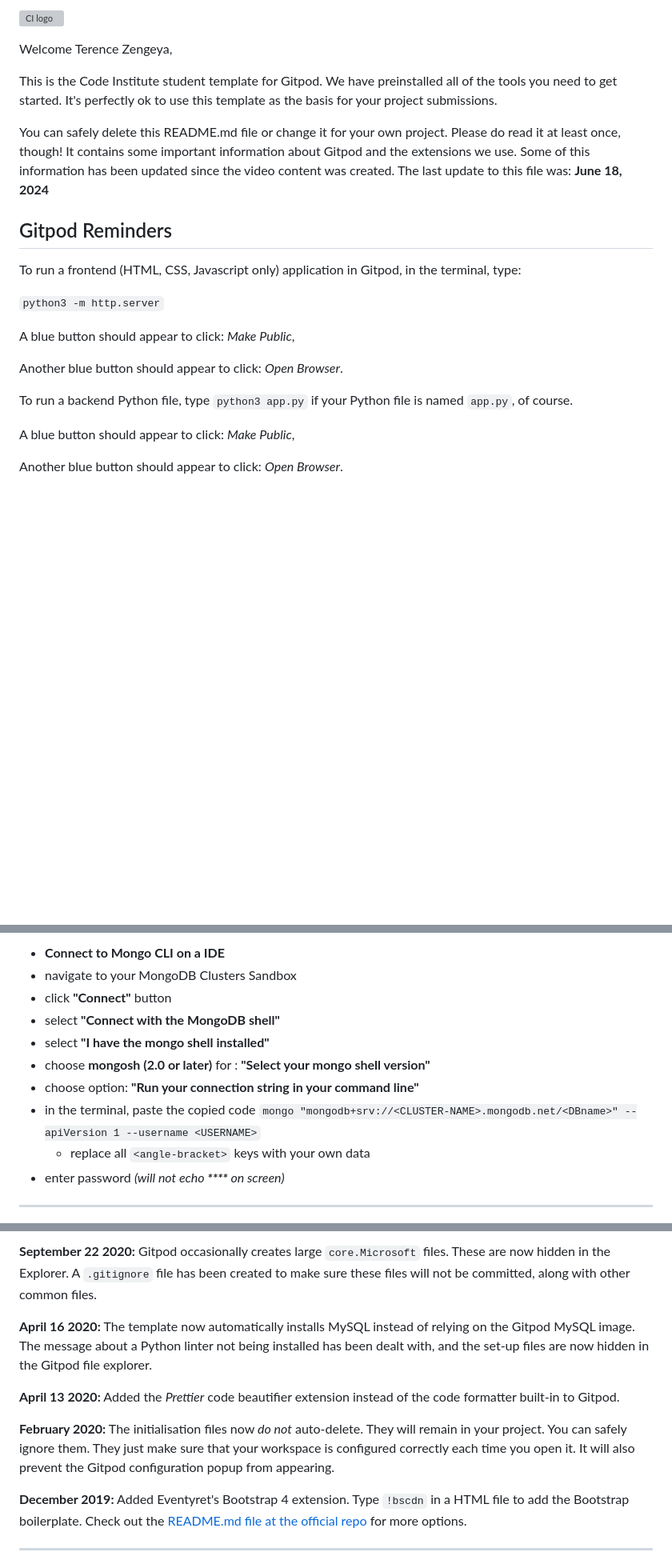
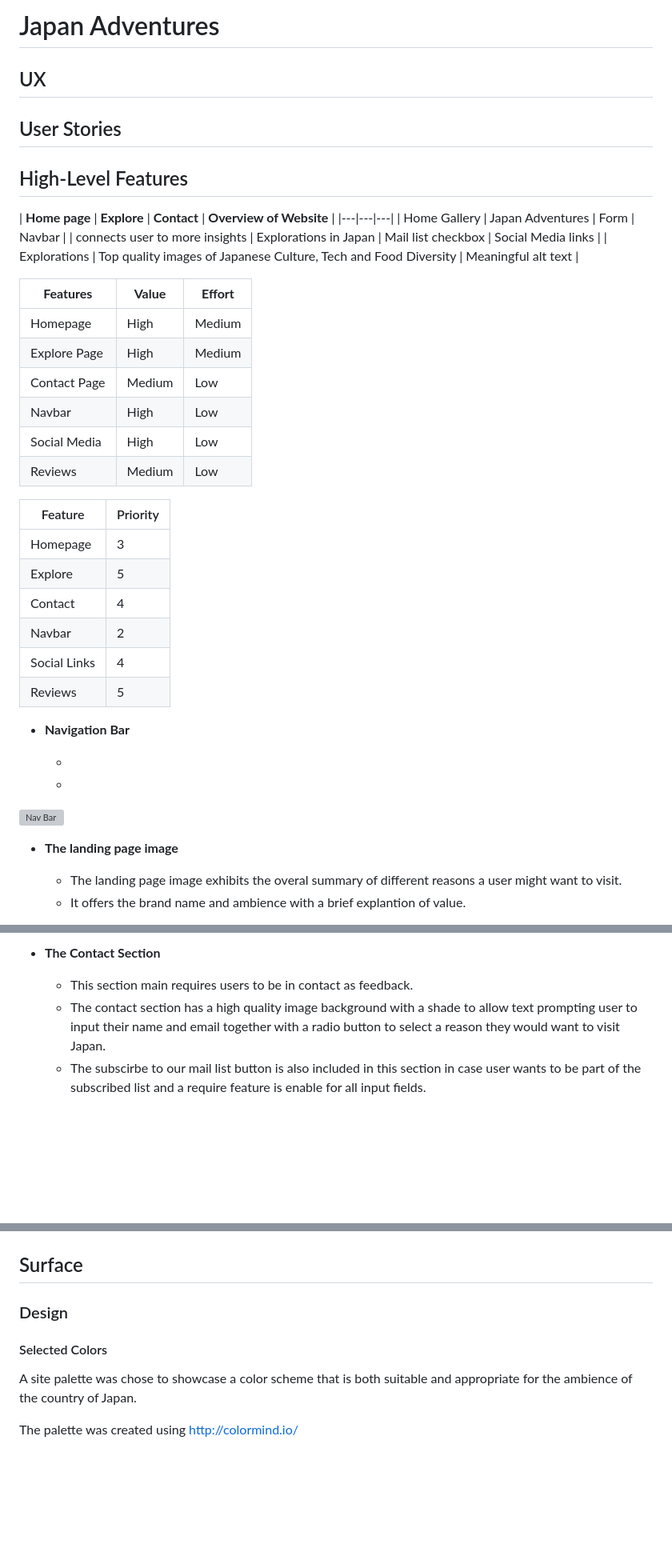
Before and after one commit to TerenceTamuka/classycoders-hackathon, a Markdown page: README.md, 3 parts joined by grey strips. Shown at 80% size. GitHub-like rendering; blank space fills up the shorter version; grey boxes are pictures that could not be loaded.

Commit message:
Added overal layout to the README file

```diff
--- a/README.md
+++ b/README.md
@@ -1,24 +1,44 @@
-![CI logo](https://codeinstitute.s3.amazonaws.com/fullstack/ci_logo_small.png)
+# Japan Adventures
 
-Welcome Terence Zengeya,
 
-This is the Code Institute student template for Gitpod. We have preinstalled all of the tools you need to get started. It's perfectly ok to use this template as the basis for your project submissions.
+## UX
 
-You can safely delete this README.md file or change it for your own project. Please do read it at least once, though! It contains some important information about Gitpod and the extensions we use. Some of this information has been updated since the video content was created. The last update to this file was: **June 18, 2024**
+## User Stories
 
-## Gitpod Reminders
+## High-Level Features
 
-To run a frontend (HTML, CSS, Javascript only) application in Gitpod, in the terminal, type:
+| **Home page** | **Explore** | **Contact** |  **Overview of Website**  |
+|---|---|---|
+| Home Gallery  | Japan Adventures  | Form  |  Navbar  |
+| connects user to more insights | Explorations in Japan | Mail list checkbox  | Social Media links |
+| Explorations  |  Top quality images of Japanese Culture, Tech and Food Diversity | Meaningful alt text |
 
-`python3 -m http.server`
+|  **Features**  |  **Value**  | **Effort**  |
+|---|---|---|
+| Homepage  |  High  | Medium  |
+| Explore Page  | High |  Medium  |
+| Contact Page  | Medium | Low  |
+| Navbar  | High | Low |
+| Social Media  | High | Low |
+| Reviews | Medium | Low |
 
-A blue button should appear to click: _Make Public_,
+| Feature  |  Priority  |
+|---|---|
+| Homepage | 3 |
+| Explore  | 5 |
+| Contact  | 4 |
+| Navbar  | 2 |
+| Social Links  | 4 |
+| Reviews  | 5 |
 
-Another blue button should appear to click: _Open Browser_.
+- __Navigation Bar__
 
-To run a backend Python file, type `python3 app.py` if your Python file is named `app.py`, of course.
+  -
+  -
+![Nav Bar]()
 
-A blue button should appear to click: _Make Public_,
+- __The landing page image__
 
-Another blue button should appear to click: _Open Browser_.
+  - The landing page image exhibits the overal summary of different reasons a user might want to visit.
+  - It offers the brand name and ambience with a brief explantion of value.
 
@@ -38,14 +54,7 @@ You can now use the `heroku` CLI program - try running `heroku apps` to confirm
 
-- **Connect to Mongo CLI on a IDE**
-- navigate to your MongoDB Clusters Sandbox
-- click **"Connect"** button
-- select **"Connect with the MongoDB shell"**
-- select **"I have the mongo shell installed"**
-- choose **mongosh (2.0 or later)** for : **"Select your mongo shell version"**
-- choose option: **"Run your connection string in your command line"**
-- in the terminal, paste the copied code `mongo "mongodb+srv://<CLUSTER-NAME>.mongodb.net/<DBname>" --apiVersion 1 --username <USERNAME>`
-  - replace all `<angle-bracket>` keys with your own data
-- enter password _(will not echo **\*\*\*\*** on screen)_
+- __The Contact Section__
 
-------
+  - This section main requires users to be in contact as feedback.
+  - The contact section has a high quality image background with a shade to allow text prompting user to input their name and email together with a radio button to select a reason they would want to visit Japan.
+   - The subscirbe to our mail list button is also included in this section in case user wants to be part of the subscribed list and a require feature is enable for all input fields.
 
@@ -83,13 +95,12 @@ We continually tweak and adjust this template to help give you the best experien
 
-**September 22 2020:** Gitpod occasionally creates large `core.Microsoft` files. These are now hidden in the Explorer. A `.gitignore` file has been created to make sure these files will not be committed, along with other common files.
 
-**April 16 2020:** The template now automatically installs MySQL instead of relying on the Gitpod MySQL image. The message about a Python linter not being installed has been dealt with, and the set-up files are now hidden in the Gitpod file explorer.
+## Surface
 
-**April 13 2020:** Added the _Prettier_ code beautifier extension instead of the code formatter built-in to Gitpod.
+### Design
 
-**February 2020:** The initialisation files now _do not_ auto-delete. They will remain in your project. You can safely ignore them. They just make sure that your workspace is configured correctly each time you open it. It will also prevent the Gitpod configuration popup from appearing.
+#### Selected Colors
 
-**December 2019:** Added Eventyret's Bootstrap 4 extension. Type `!bscdn` in a HTML file to add the Bootstrap boilerplate. Check out the <a href="https://github.com/Eventyret/vscode-bcdn" target="_blank">README.md file at the official repo</a> for more options.
+A site palette was chose to showcase a color scheme that is both suitable and appropriate for the ambience of the country of Japan.
 
-------
+The palette was created using http://colormind.io/
 
```
Also changed, not shown: other parts of README.md (+113 -46 lines).
